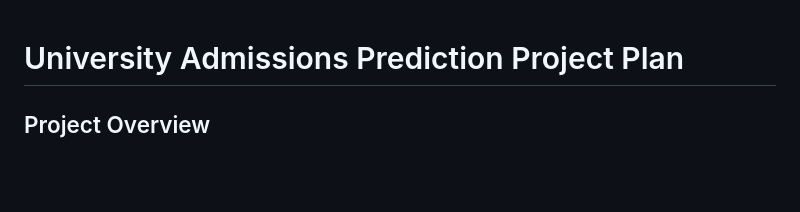
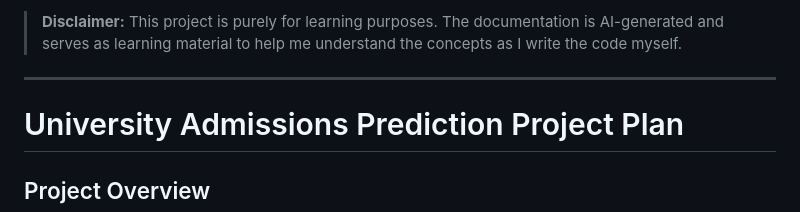
Before and after one commit to dorycui007/Canadian_University_Admission_Prediction_Project, a Markdown page: README.md, the part around the change. GitHub-like rendering; blank space fills up the shorter version.

Commit message:
Add disclaimer to README for project clarity

```diff
--- a/README.md
+++ b/README.md
@@ -1,3 +1,7 @@
+> **Disclaimer:** This project is purely for learning purposes. The documentation is AI-generated and serves as learning material to help me understand the concepts as I write the code myself.
+
+---
+
 # University Admissions Prediction Project Plan
 
 ## Project Overview
```
